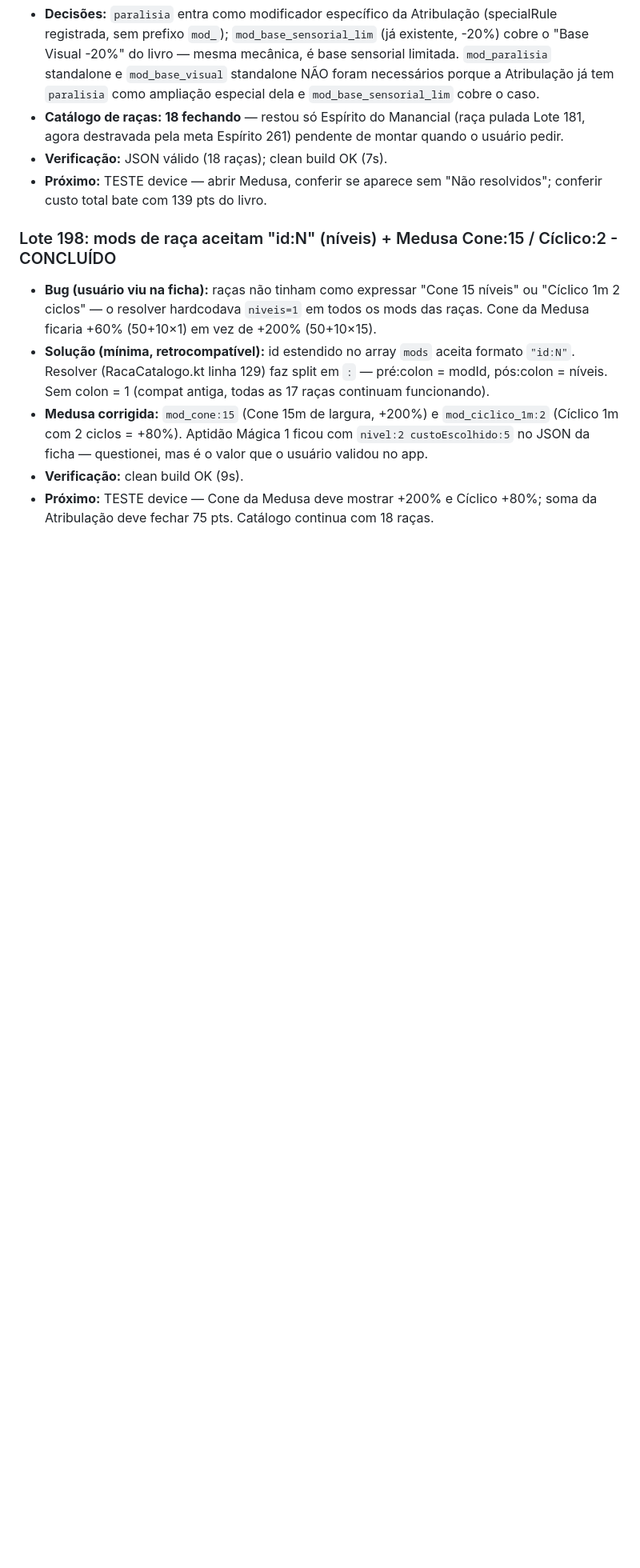
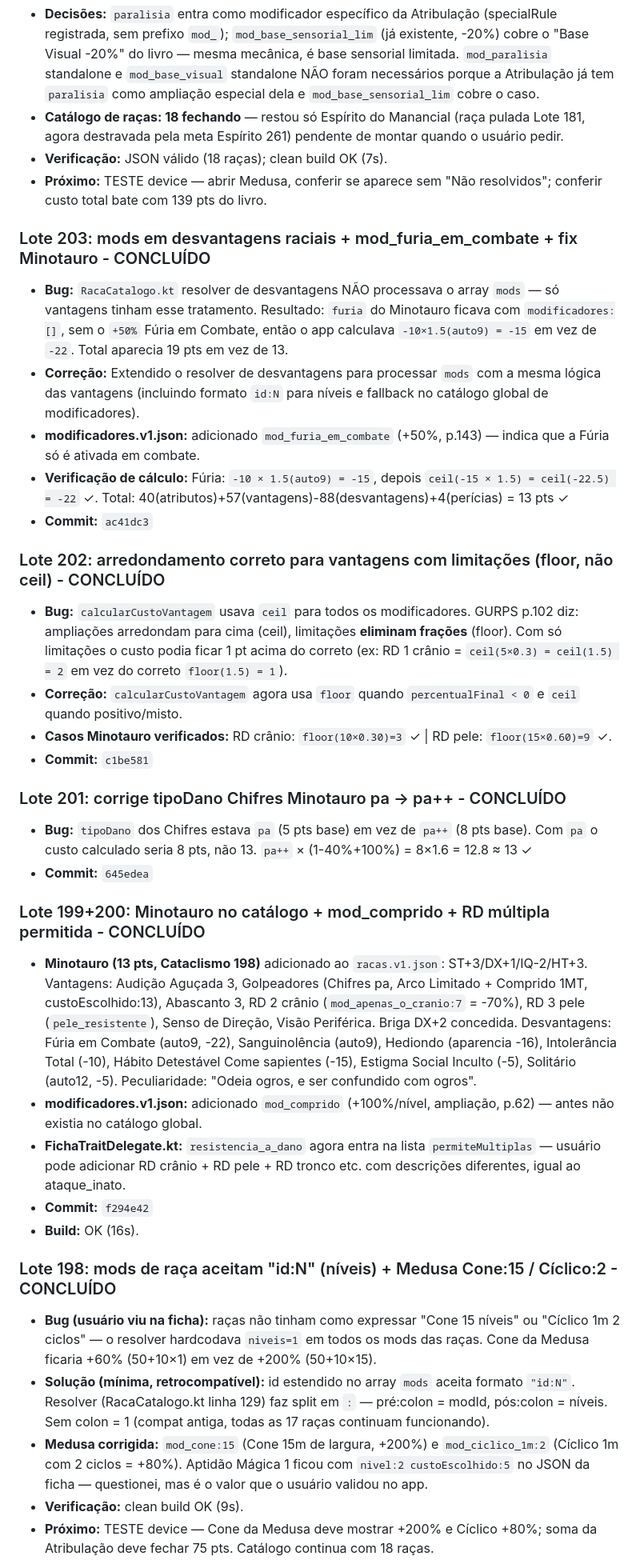
Before and after one commit to rodolfocesar02/gurps-ficha-android, a Markdown page: PROGRESS.md, the part around one of its changes. Shown at 80% size. Rendered like a GitHub page; blank space fills up the shorter version.

Commit message:
Lote 203: registra entrada no PROGRESS.md
Co-Authored-By: Claude Sonnet 4.6 <noreply@anthropic.com>

```diff
--- a/PROGRESS.md
+++ b/PROGRESS.md
@@ -876,6 +876,30 @@ Melhoria: Avaliar o uso de uma pequena biblioteca de busca vetorial local (ou um
 - **Verificação:** JSON válido (18 raças); clean build OK (7s).
 - **Próximo:** TESTE device — abrir Medusa, conferir se aparece sem "Não resolvidos"; conferir custo total bate com 139 pts do livro.
 
+### Lote 203: mods em desvantagens raciais + mod_furia_em_combate + fix Minotauro - CONCLUÍDO
+- **Bug:** `RacaCatalogo.kt` resolver de desvantagens NÃO processava o array `mods` — só vantagens tinham esse tratamento. Resultado: `furia` do Minotauro ficava com `modificadores:[]`, sem o `+50%` Fúria em Combate, então o app calculava `-10×1.5(auto9) = -15` em vez de `-22`. Total aparecia 19 pts em vez de 13.
+- **Correção:** Extendido o resolver de desvantagens para processar `mods` com a mesma lógica das vantagens (incluindo formato `id:N` para níveis e fallback no catálogo global de modificadores).
+- **modificadores.v1.json:** adicionado `mod_furia_em_combate` (+50%, p.143) — indica que a Fúria só é ativada em combate.
+- **Verificação de cálculo:** Fúria: `-10 × 1.5(auto9) = -15`, depois `ceil(-15 × 1.5) = ceil(-22.5) = -22` ✓. Total: 40(atributos)+57(vantagens)-88(desvantagens)+4(perícias) = 13 pts ✓
+- **Commit:** `ac41dc3`
+
+### Lote 202: arredondamento correto para vantagens com limitações (floor, não ceil) - CONCLUÍDO
+- **Bug:** `calcularCustoVantagem` usava `ceil` para todos os modificadores. GURPS p.102 diz: ampliações arredondam para cima (ceil), limitações **eliminam frações** (floor). Com só limitações o custo podia ficar 1 pt acima do correto (ex: RD 1 crânio = `ceil(5×0.3) = ceil(1.5) = 2` em vez do correto `floor(1.5) = 1`).
+- **Correção:** `calcularCustoVantagem` agora usa `floor` quando `percentualFinal < 0` e `ceil` quando positivo/misto.
+- **Casos Minotauro verificados:** RD crânio: `floor(10×0.30)=3` ✓ | RD pele: `floor(15×0.60)=9` ✓.
+- **Commit:** `c1be581`
+
+### Lote 201: corrige tipoDano Chifres Minotauro pa → pa++ - CONCLUÍDO
+- **Bug:** `tipoDano` dos Chifres estava `pa` (5 pts base) em vez de `pa++` (8 pts base). Com `pa` o custo calculado seria 8 pts, não 13. `pa++` × (1-40%+100%) = 8×1.6 = 12.8 ≈ 13 ✓
+- **Commit:** `645edea`
+
+### Lote 199+200: Minotauro no catálogo + mod_comprido + RD múltipla permitida - CONCLUÍDO
+- **Minotauro (13 pts, Cataclismo 198)** adicionado ao `racas.v1.json`: ST+3/DX+1/IQ-2/HT+3. Vantagens: Audição Aguçada 3, Golpeadores (Chifres pa, Arco Limitado + Comprido 1MT, custoEscolhido:13), Abascanto 3, RD 2 crânio (`mod_apenas_o_cranio:7` = -70%), RD 3 pele (`pele_resistente`), Senso de Direção, Visão Periférica. Briga DX+2 concedida. Desvantagens: Fúria em Combate (auto9, -22), Sanguinolência (auto9), Hediondo (aparencia -16), Intolerância Total (-10), Hábito Detestável Come sapientes (-15), Estigma Social Inculto (-5), Solitário (auto12, -5). Peculiaridade: "Odeia ogros, e ser confundido com ogros".
+- **modificadores.v1.json:** adicionado `mod_comprido` (+100%/nível, ampliação, p.62) — antes não existia no catálogo global.
+- **FichaTraitDelegate.kt:** `resistencia_a_dano` agora entra na lista `permiteMultiplas` — usuário pode adicionar RD crânio + RD pele + RD tronco etc. com descrições diferentes, igual ao ataque_inato.
+- **Commit:** `f294e42`
+- **Build:** OK (16s).
+
 ### Lote 198: mods de raça aceitam "id:N" (níveis) + Medusa Cone:15 / Cíclico:2 - CONCLUÍDO
 - **Bug (usuário viu na ficha):** raças não tinham como expressar "Cone 15 níveis" ou "Cíclico 1m 2 ciclos" — o resolver hardcodava `niveis=1` em todos os mods das raças. Cone da Medusa ficaria +60% (50+10×1) em vez de +200% (50+10×15).
 - **Solução (mínima, retrocompatível):** id estendido no array `mods` aceita formato `"id:N"`. Resolver (RacaCatalogo.kt linha 129) faz split em `:` — pré:colon = modId, pós:colon = níveis. Sem colon = 1 (compat antiga, todas as 17 raças continuam funcionando).
```
Also changed, not shown: other parts of PROGRESS.md (+4 -0 lines).
